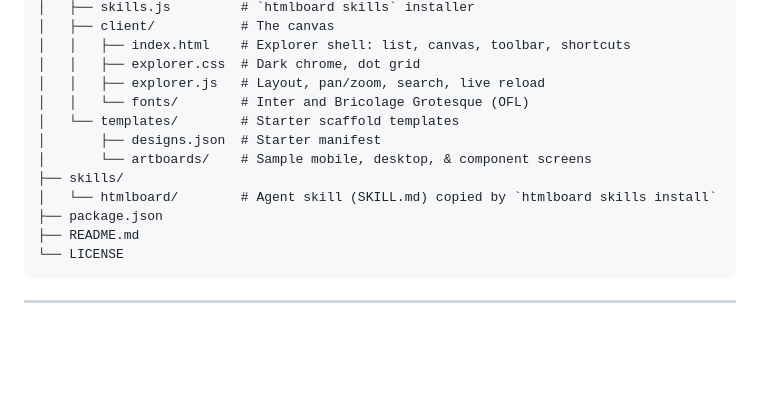
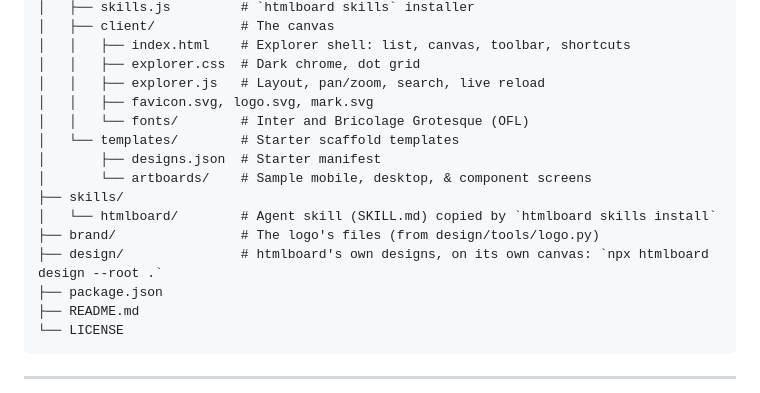
Before and after one commit to luizcarlos1405/htmlboard, a Markdown page: README.md, the part around one of its changes. Rendered like a GitHub page; blank space fills up the shorter version.

```diff
--- a/README.md
+++ b/README.md
@@ -279,12 +284,15 @@ htmlboard/
 │   │   ├── index.html    # Explorer shell: list, canvas, toolbar, shortcuts
 │   │   ├── explorer.css  # Dark chrome, dot grid
 │   │   ├── explorer.js   # Layout, pan/zoom, search, live reload
+│   │   ├── favicon.svg, logo.svg, mark.svg
 │   │   └── fonts/        # Inter and Bricolage Grotesque (OFL)
 │   └── templates/        # Starter scaffold templates
 │       ├── designs.json  # Starter manifest
 │       └── artboards/    # Sample mobile, desktop, & component screens
 ├── skills/
 │   └── htmlboard/        # Agent skill (SKILL.md) copied by `htmlboard skills install`
+├── brand/                # The logo's files (from design/tools/logo.py)
+├── design/               # htmlboard's own designs, on its own canvas: `npx htmlboard design --root .`
 ├── package.json
 ├── README.md
 └── LICENSE
```
Also changed, not shown: other parts of README.md (+8 -3 lines).
